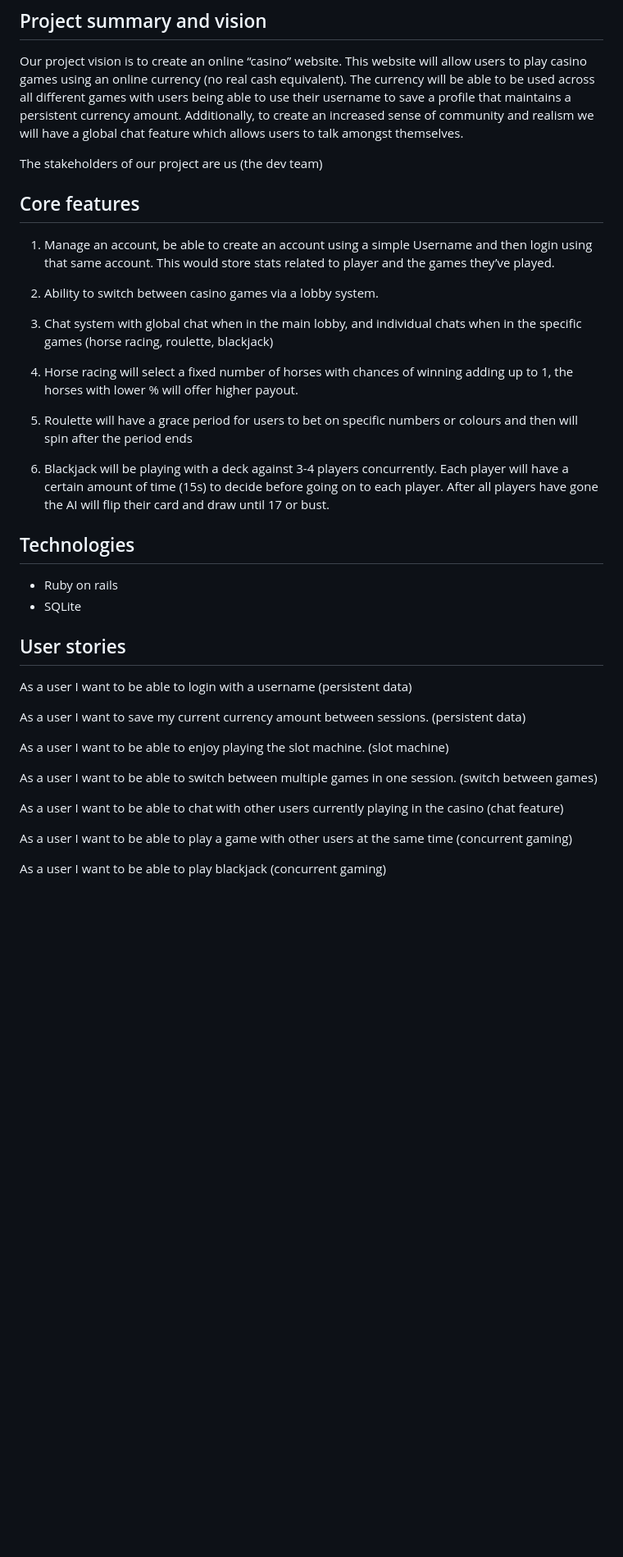
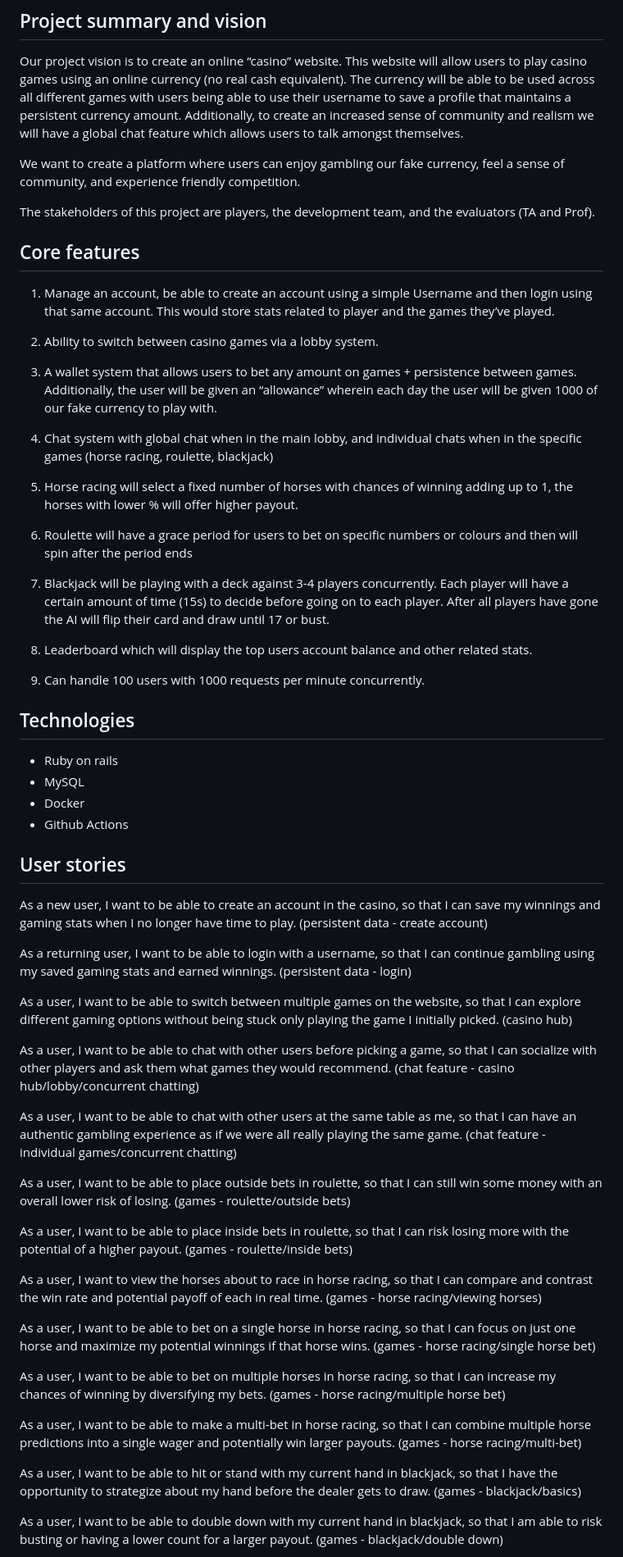
Before and after one commit to TheOfficialOzone/Casino, a Markdown page: README.md, the part around the change printed below. Shown: that part at 82% size. Drawn GitHub-style; blank space fills up the shorter version.

```diff
--- a/README.md
+++ b/README.md
@@ -12,7 +12,9 @@
 
 Our project vision is to create an online “casino” website. This website will allow users to play casino games using an online currency (no real cash equivalent). The currency will be able to be used across all different games with users being able to use their username to save a profile that maintains a persistent currency amount.  Additionally, to create an increased sense of community and realism we will have a global chat feature which allows users to talk amongst themselves.
 
-The stakeholders of our project are us (the dev team)
+We want to create a platform where users can enjoy gambling our fake currency, feel a sense of community, and experience friendly competition.
+
+The stakeholders of this project are players, the development team, and the evaluators (TA and Prof).
 
 ## Core features
 
@@ -20,31 +22,52 @@ The stakeholders of our project are us (the dev team)
 
 2. Ability to switch between casino games via a lobby system.
 
-3. Chat system with global chat when in the main lobby, and individual chats when in the specific games (horse racing, roulette, blackjack)
+3. A wallet system that allows users to bet any amount on games + persistence between games. Additionally, the user will be given an “allowance” wherein each day the user will be given 1000 of our fake currency to play with.
 
-4. Horse racing will select a fixed number of horses with chances of winning adding up to 1, the horses with lower % will offer higher payout.
+4. Chat system with global chat when in the main lobby, and individual chats when in the specific games (horse racing, roulette, blackjack)
 
-5. Roulette will have a grace period for users to bet on specific numbers or colours and then will spin after the period ends
+5. Horse racing will select a fixed number of horses with chances of winning adding up to 1, the horses with lower % will offer higher payout.
 
-6. Blackjack will be playing with a deck against 3-4 players concurrently. Each player will have a certain amount of time (15s) to decide before going on to each player. After all players have gone the AI will flip their card and draw until 17 or bust.
+6. Roulette will have a grace period for users to bet on specific numbers or colours and then will spin after the period ends
+
+7. Blackjack will be playing with a deck against 3-4 players concurrently. Each player will have a certain amount of time (15s) to decide before going on to each player. After all players have gone the AI will flip their card and draw until 17 or bust.
+
+8. Leaderboard which will display the top users account balance and other related stats.
+
+9. Can handle 100 users with 1000 requests per minute concurrently.
 
 ## Technologies
 
 - Ruby on rails
-- SQLite
+- MySQL
+- Docker
+- Github Actions
 
 ## User stories
 
-As a user I want to be able to login with a username (persistent data)
+As a new user, I want to be able to create an account in the casino, so that I can save my winnings and gaming stats when I no longer have time to play. (persistent data - create account)
 
-As a user I want to save my current currency amount between sessions. (persistent data)
+As a returning user, I want to be able to login with a username, so that I can continue gambling using my saved gaming stats and earned winnings. (persistent data - login)
 
-As a user I want to be able to enjoy playing the slot machine. (slot machine)
+As a user, I want to be able to switch between multiple games on the website, so that I can explore different gaming options without being stuck only playing the game I initially picked. (casino hub)
 
-As a user I want to be able to switch between multiple games in one session. (switch between games)
+As a user, I want to be able to chat with other users before picking a game, so that I can socialize with other players and ask them what games they would recommend. (chat feature - casino hub/lobby/concurrent chatting)
 
-As a user I want to be able to chat with other users currently playing in the casino (chat feature)
+As a user, I want to be able to chat with other users at the same table as me, so that I can have an authentic gambling experience as if we were all really playing the same game. (chat feature - individual games/concurrent chatting)
 
-As a user I want to be able to play a game with other users at the same time (concurrent gaming)
+As a user, I want to be able to place outside bets in roulette, so that I can still win some money with an overall lower risk of losing. (games - roulette/outside bets)
 
-As a user I want to be able to play blackjack (concurrent gaming)
+As a user, I want to be able to place inside bets in roulette, so that I can risk losing more with the potential of a higher payout. (games - roulette/inside bets)
+
+As a user, I want to view the horses about to race in horse racing, so that I can compare and contrast the win rate and potential payoff of each in real time. (games - horse racing/viewing horses)
+
+As a user, I want to be able to bet on a single horse in horse racing, so that I can focus on just one horse and maximize my potential winnings if that horse wins. (games - horse racing/single horse bet)
+
+As a user, I want to be able to bet on multiple horses in horse racing, so that I can increase my chances of winning by diversifying my bets. (games - horse racing/multiple horse bet)
+
+As a user, I want to be able to make a multi-bet in horse racing, so that I can combine multiple horse predictions into a single wager and potentially win larger payouts. (games - horse racing/multi-bet)
+
+As a user, I want to be able to hit or stand with my current hand in blackjack, so that I have the opportunity to strategize about my hand before the dealer gets to draw. (games - blackjack/basics)
+
+As a user, I want to be able to double down with my current hand in blackjack, so that I am able to risk busting or having a lower count for a larger payout. (games - blackjack/double down)
+
```
Also changed, not shown: other parts of README.md (+12 -0 lines), BlockDiagram.png.
